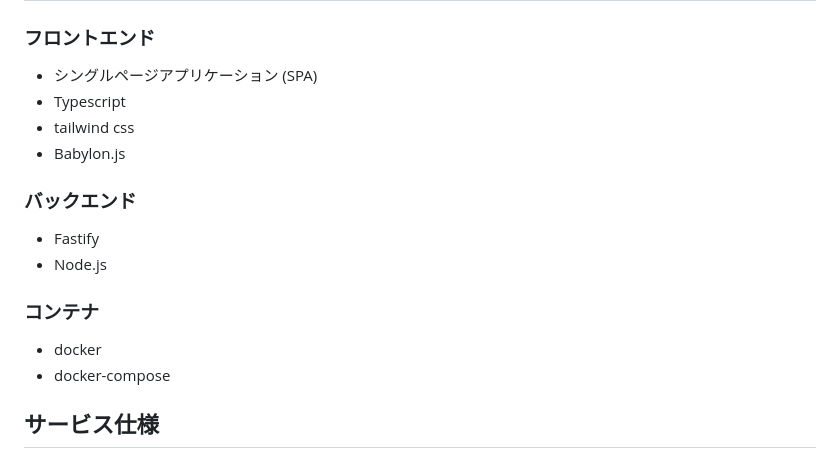
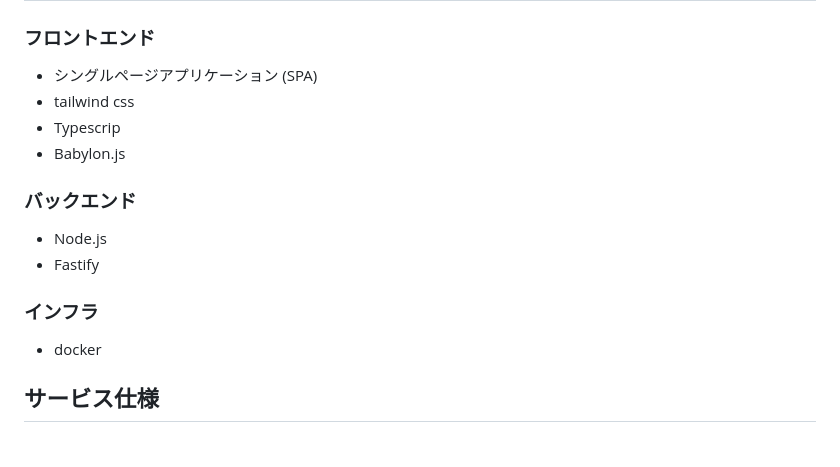
Before and after one commit to shimizu42/transcendence, a Markdown page: README.md, the part around the change. GitHub-like rendering.

```diff
--- a/README.md
+++ b/README.md
@@ -4,17 +4,16 @@
 ## 技術スタック
 ### フロントエンド
 - シングルページアプリケーション (SPA)
-- Typescript
 - tailwind css
+- Typescrip
 - Babylon.js
 
 ### バックエンド
+- Node.js
 - Fastify
-- Node.js
 
-### コンテナ
+### インフラ
 - docker
-- docker-compose
 
 ## サービス仕様
 ### pongゲームシステム
```
